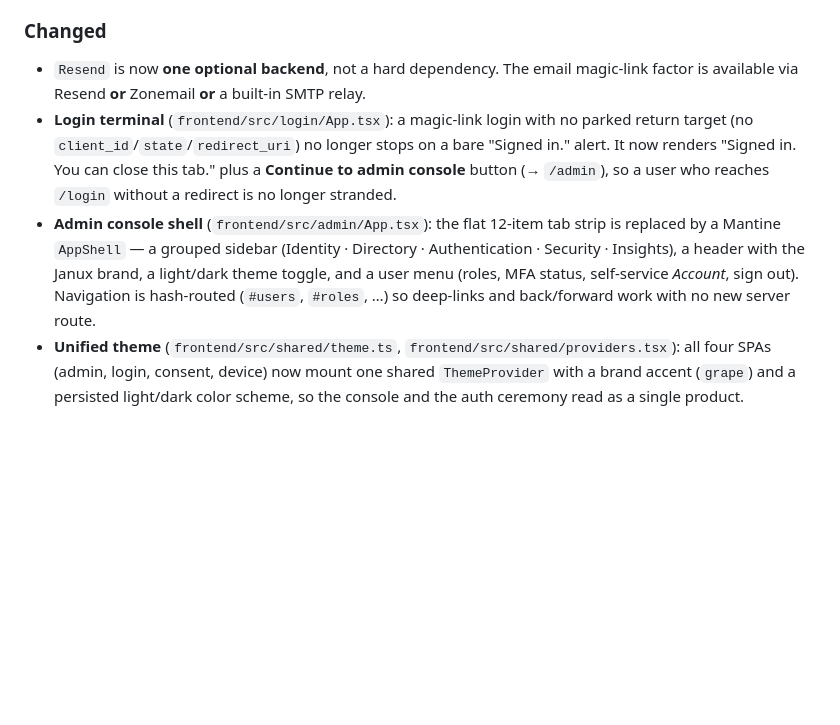
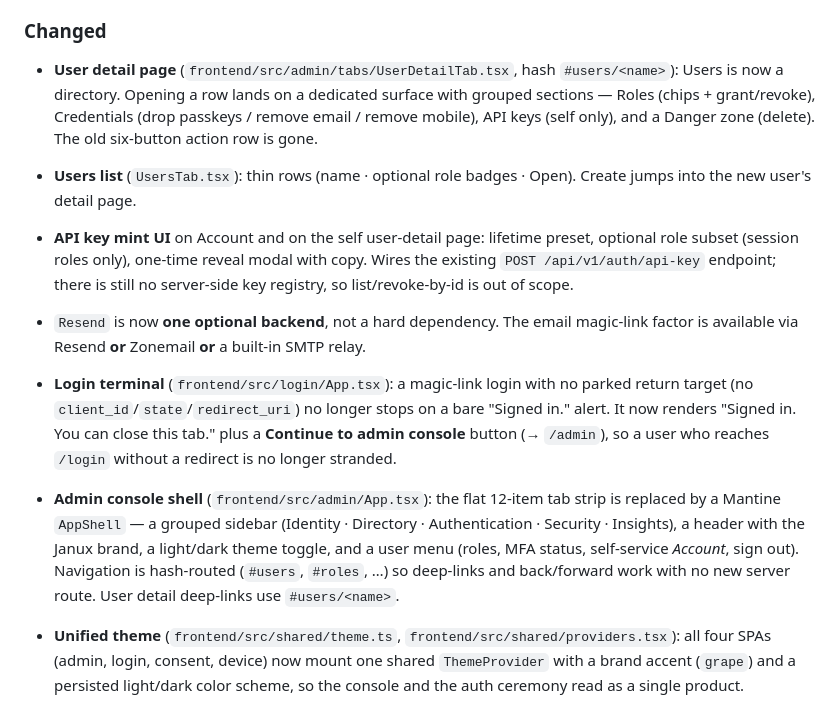
Before and after one commit to afmkt/janux, a Markdown page: CHANGELOG.md, the part around the change. Drawn GitHub-style; blank space fills up the shorter version.

Commit message:
feat(admin): wire user detail routing and API key mint on Account

```diff
--- a/CHANGELOG.md
+++ b/CHANGELOG.md
@@ -38,6 +38,18 @@ All notable changes to Janux. The format follows [Keep a Changelog](https://keep
   to override. A loud boot warning flags a reachable host running with it on.
 
 ### Changed
+- **User detail page** (`frontend/src/admin/tabs/UserDetailTab.tsx`, hash
+  `#users/<name>`): Users is now a directory. Opening a row lands on a dedicated
+  surface with grouped sections — Roles (chips + grant/revoke), Credentials
+  (drop passkeys / remove email / remove mobile), API keys (self only), and a
+  Danger zone (delete). The old six-button action row is gone.
+- **Users list** (`UsersTab.tsx`): thin rows (name · optional role badges ·
+  Open). Create jumps into the new user's detail page.
+- **API key mint UI** on Account and on the self user-detail page: lifetime
+  preset, optional role subset (session roles only), one-time reveal modal with
+  copy. Wires the existing `POST /api/v1/auth/api-key` endpoint; there is still
+  no server-side key registry, so list/revoke-by-id is out of scope.
+
 - `Resend` is now **one optional backend**, not a hard dependency. The email
   magic-link factor is available via Resend **or** Zonemail **or** a built-in
   SMTP relay.
@@ -52,6 +64,7 @@ All notable changes to Janux. The format follows [Keep a Changelog](https://keep
   Janux brand, a light/dark theme toggle, and a user menu (roles, MFA status,
   self-service *Account*, sign out). Navigation is hash-routed (`#users`,
   `#roles`, …) so deep-links and back/forward work with no new server route.
+  User detail deep-links use `#users/<name>`.
 - **Unified theme** (`frontend/src/shared/theme.ts`,
   `frontend/src/shared/providers.tsx`): all four SPAs (admin, login, consent,
   device) now mount one shared `ThemeProvider` with a brand accent (`grape`) and
```
